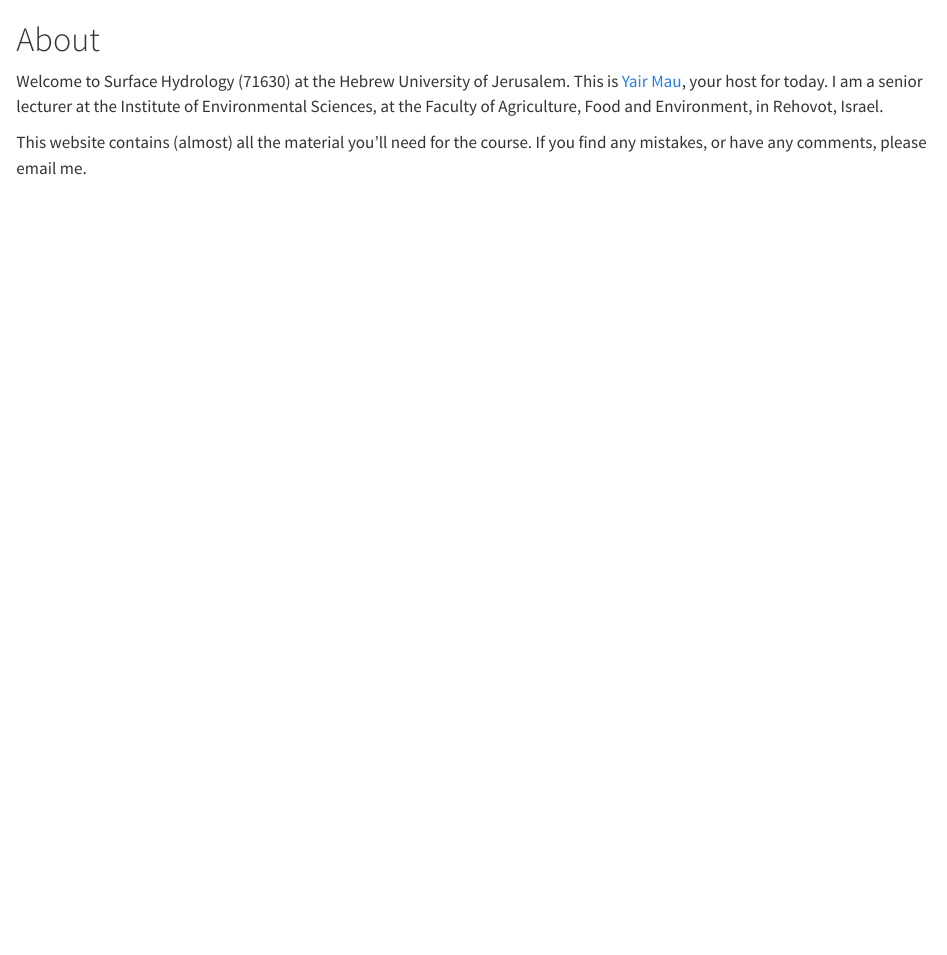
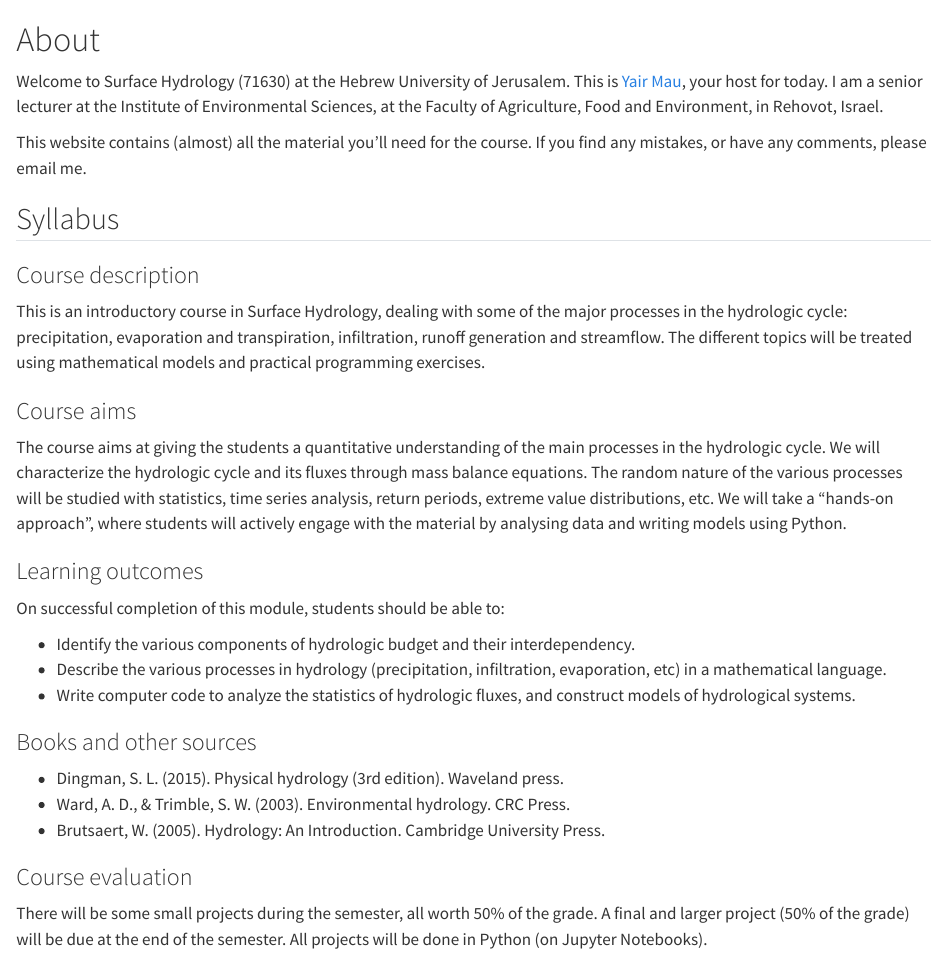
Before and after one commit to yairmau/surface-hydrology, a Quarto document (index.qmd): the page in a window 1100 px wide, from its top. Rendered offline with R 4.5, knitr and Pandoc in place of Quarto, with nearby package versions.

Commit message:
syllabus

```diff
--- a/index.qmd
+++ b/index.qmd
@@ -5,3 +5,31 @@ This is [Yair Mau](https://yairmau.com), your host for today.
 I am a senior lecturer at the Institute of Environmental Sciences, at the Faculty of Agriculture, Food and Environment, in Rehovot, Israel.
 
 This website contains (almost) all the material you'll need for the course. If you find any mistakes, or have any comments, please email me.
+
+## Syllabus
+
+### Course description
+
+This is an introductory course in Surface Hydrology, dealing with some of the major processes in the hydrologic cycle: precipitation, evaporation and transpiration, infiltration, runoff generation and streamflow. The different topics will be treated using mathematical models and practical programming exercises.
+
+### Course aims
+
+The course aims at giving the students a quantitative understanding of the main processes in the hydrologic cycle. We will characterize the hydrologic cycle and its fluxes through mass balance equations. The random nature of the various processes will be studied with statistics, time series analysis, return periods, extreme value distributions, etc. We will take a “hands-on approach”, where students will actively engage with the material by analysing data and writing models using Python.
+
+### Learning outcomes
+
+On successful completion of this module, students should be able to:
+
+* Identify the various components of hydrologic budget and their interdependency.
+* Describe the various processes in hydrology (precipitation, infiltration, evaporation, etc) in a mathematical language.
+* Write computer code to analyze the statistics of hydrologic fluxes, and construct models of hydrological systems.
+
+### Books and other sources
+
+* Dingman, S. L. (2015). Physical hydrology (3rd edition). Waveland press.
+* Ward, A. D., & Trimble, S. W. (2003). Environmental hydrology. CRC Press.
+* Brutsaert, W. (2005). Hydrology: An Introduction. Cambridge University Press.
+
+### Course evaluation
+
+There will be some small projects during the semester, all worth 50% of the grade. A final and larger project (50% of the grade) will be due at the end of the semester. All projects will be done in Python (on Jupyter Notebooks).
```
Also changed, not shown: docs/search.json, 2 other files.
